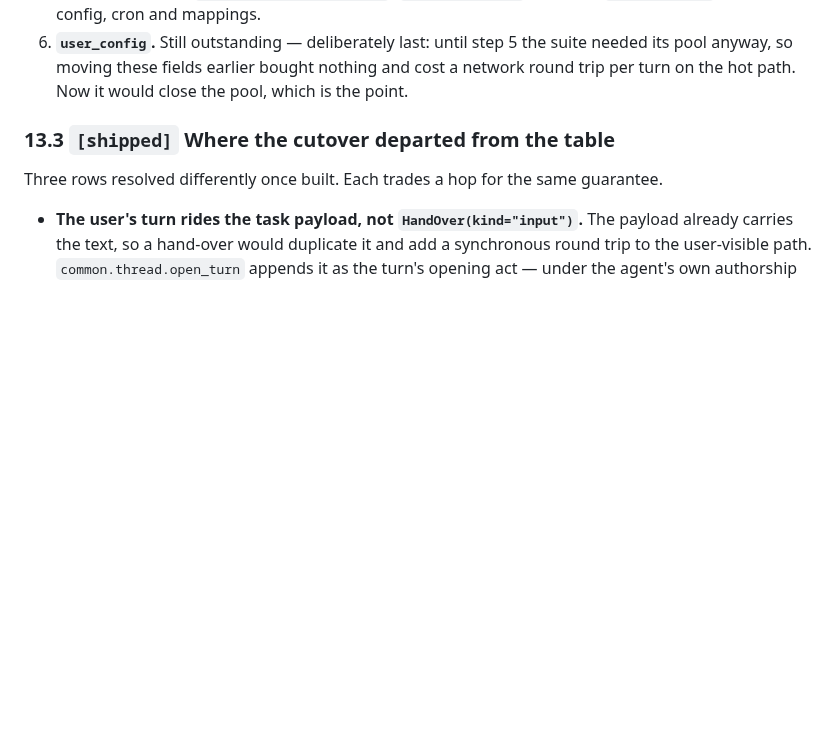
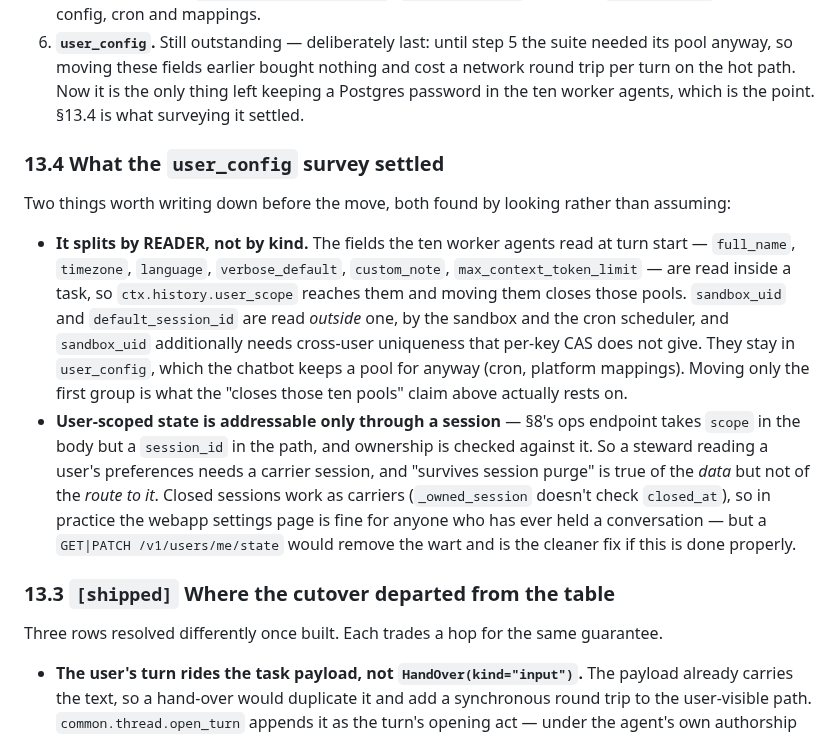
Before and after one commit to SJK-py/backplaned-agents, a Markdown page: docs/design/router-managed-session-store.md, the part around the change. GitHub-like rendering; blank space fills up the shorter version.

Commit message:
docs: record what surveying the user_config move settled
Two findings worth not re-deriving: the split is by READER (the fields the
worker agents read in-task can move and close their pools; `sandbox_uid` and
`default_session_id` are read outside a task and one needs cross-user
uniqueness), and user-scoped state is addressable only through a session —
"survives session purge" is true of the data but not of the route to it.

Co-Authored-By: Claude Opus 5 <noreply@anthropic.com>
Claude-Session: https://claude.ai/code/session_01EoTdVNCEUvR2tWN3uZ5wnn

```diff
--- a/docs/design/router-managed-session-store.md
+++ b/docs/design/router-managed-session-store.md
@@ -902,7 +902,33 @@ step's tests:
   6. **`user_config`.** Still outstanding — deliberately last: until step 5
      the suite needed its pool anyway, so moving these fields earlier bought
      nothing and cost a network round trip per turn on the hot path. Now it
-     would close the pool, which is the point.
+     is the only thing left keeping a Postgres password in the ten worker
+     agents, which is the point. §13.4 is what surveying it settled.
+
+### 13.4 What the `user_config` survey settled
+
+Two things worth writing down before the move, both found by looking rather
+than assuming:
+
+  * **It splits by READER, not by kind.** The fields the ten worker agents
+    read at turn start — `full_name`, `timezone`, `language`,
+    `verbose_default`, `custom_note`, `max_context_token_limit` — are read
+    inside a task, so `ctx.history.user_scope` reaches them and moving them
+    closes those pools. `sandbox_uid` and `default_session_id` are read
+    *outside* one, by the sandbox and the cron scheduler, and `sandbox_uid`
+    additionally needs cross-user uniqueness that per-key CAS does not give.
+    They stay in `user_config`, which the chatbot keeps a pool for anyway
+    (cron, platform mappings). Moving only the first group is what the
+    "closes those ten pools" claim above actually rests on.
+  * **User-scoped state is addressable only through a session** — §8's ops
+    endpoint takes `scope` in the body but a `session_id` in the path, and
+    ownership is checked against it. So a steward reading a user's
+    preferences needs a carrier session, and "survives session purge" is
+    true of the *data* but not of the *route to it*. Closed sessions work as
+    carriers (`_owned_session` doesn't check `closed_at`), so in practice the
+    webapp settings page is fine for anyone who has ever held a conversation
+    — but a `GET|PATCH /v1/users/me/state` would remove the wart and is the
+    cleaner fix if this is done properly.
 
 ### 13.3 `[shipped]` Where the cutover departed from the table
 
```
